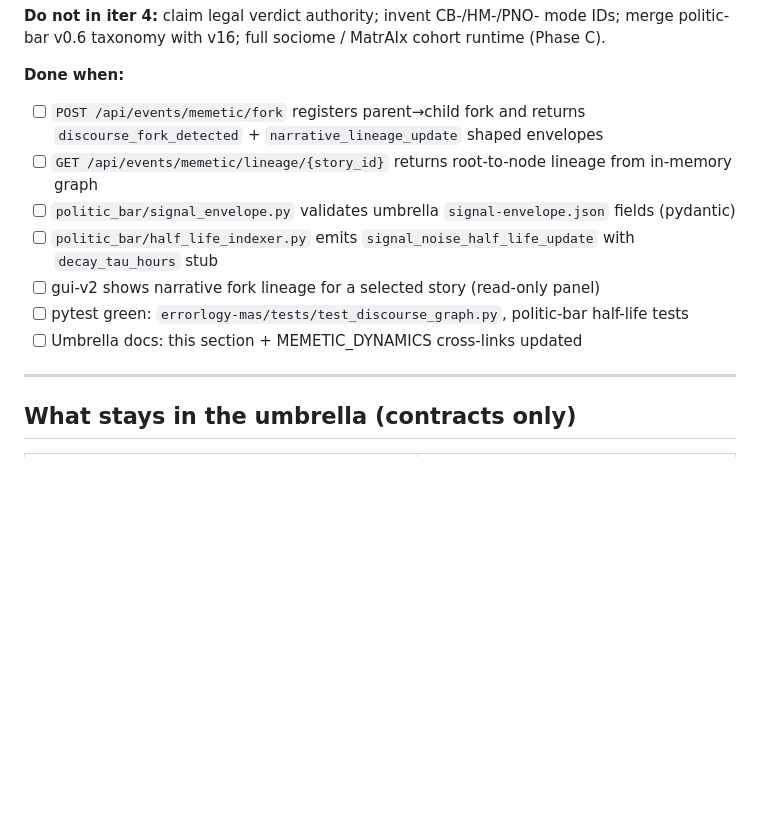
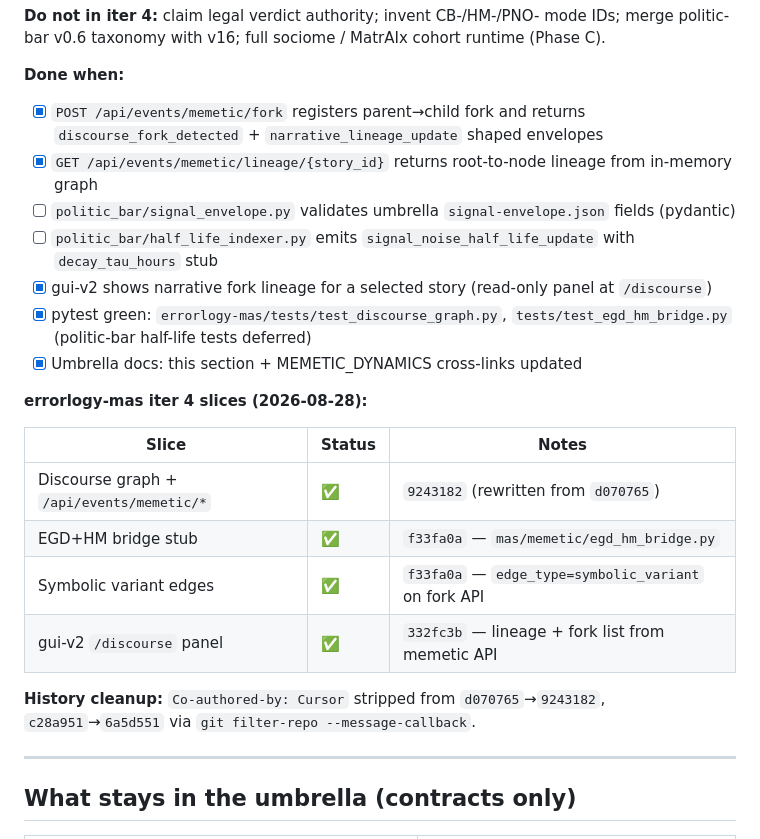
Before and after one commit to errorlogy/ai-native-gov, a Markdown page: docs/examples/MVP_ITERATIONS.md, the part around the change. GitHub-like rendering; blank space fills up the shorter version.

Commit message:
docs(examples): mark iter 4 errorlogy slices complete
Update MVP_ITERATIONS checklist for discourse graph API, EGD+HM bridge, symbolic variant edges, and gui-v2 /discourse panel; note Co-authored-by history cleanup SHAs.

Co-authored-by: Cursor <cursoragent@cursor.com>

```diff
--- a/docs/examples/MVP_ITERATIONS.md
+++ b/docs/examples/MVP_ITERATIONS.md
@@ -181,13 +181,24 @@ Cross-link: [`MEMETIC_DYNAMICS.md`](../integrations/MEMETIC_DYNAMICS.md) — con
 
 **Done when:**
 
-- [ ] `POST /api/events/memetic/fork` registers parent→child fork and returns `discourse_fork_detected` + `narrative_lineage_update` shaped envelopes
-- [ ] `GET /api/events/memetic/lineage/{story_id}` returns root-to-node lineage from in-memory graph
+- [x] `POST /api/events/memetic/fork` registers parent→child fork and returns `discourse_fork_detected` + `narrative_lineage_update` shaped envelopes
+- [x] `GET /api/events/memetic/lineage/{story_id}` returns root-to-node lineage from in-memory graph
 - [ ] `politic_bar/signal_envelope.py` validates umbrella `signal-envelope.json` fields (pydantic)
 - [ ] `politic_bar/half_life_indexer.py` emits `signal_noise_half_life_update` with `decay_tau_hours` stub
-- [ ] gui-v2 shows narrative fork lineage for a selected story (read-only panel)
-- [ ] pytest green: `errorlogy-mas/tests/test_discourse_graph.py`, politic-bar half-life tests
-- [ ] Umbrella docs: this section + MEMETIC_DYNAMICS cross-links updated
+- [x] gui-v2 shows narrative fork lineage for a selected story (read-only panel at `/discourse`)
+- [x] pytest green: `errorlogy-mas/tests/test_discourse_graph.py`, `tests/test_egd_hm_bridge.py` (politic-bar half-life tests deferred)
+- [x] Umbrella docs: this section + MEMETIC_DYNAMICS cross-links updated
+
+**errorlogy-mas iter 4 slices (2026-08-28):**
+
+| Slice | Status | Notes |
+|-------|--------|-------|
+| Discourse graph + `/api/events/memetic/*` | ✅ | `9243182` (rewritten from `d070765`) |
+| EGD+HM bridge stub | ✅ | `f33fa0a` — `mas/memetic/egd_hm_bridge.py` |
+| Symbolic variant edges | ✅ | `f33fa0a` — `edge_type=symbolic_variant` on fork API |
+| gui-v2 `/discourse` panel | ✅ | `332fc3b` — lineage + fork list from memetic API |
+
+**History cleanup:** `Co-authored-by: Cursor` stripped from `d070765`→`9243182`, `c28a951`→`6a5d551` via `git filter-repo --message-callback`.
 
 ---
 
```
